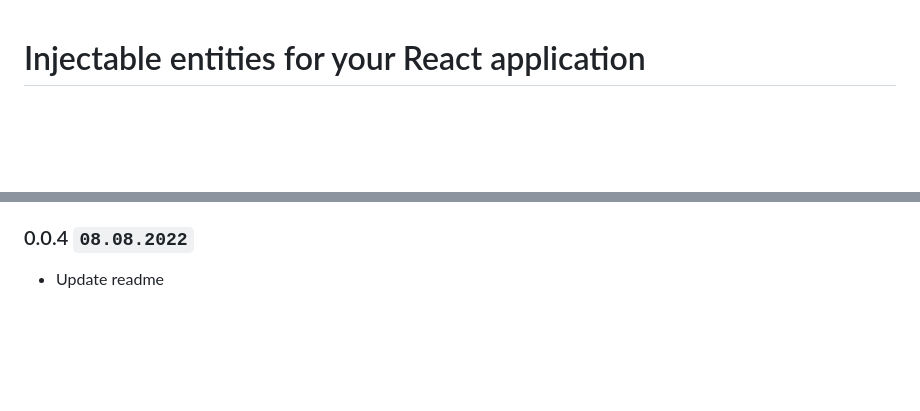
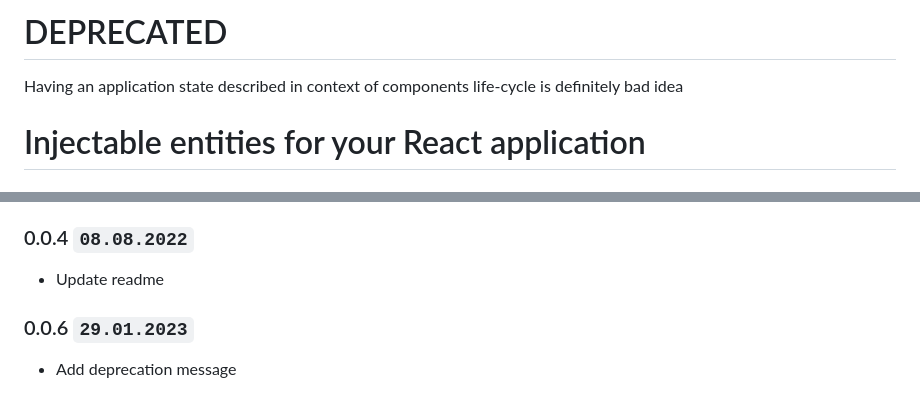
Before and after one commit to wintpann/injectable-react, a Markdown page: README.md, 2 parts joined by grey strips. GitHub-like rendering; blank space fills up the shorter version.

Commit message:
Deprecate

```diff
--- a/README.md
+++ b/README.md
@@ -1,3 +1,6 @@
+# DEPRECATED
+Having an application state described in context of components life-cycle is definitely bad idea
+
 # Injectable entities for your React application
 
 ## Installation
@@ -187,3 +190,6 @@ In order to resolve InjectableHook or InjectableComponent, just call returned fu
 
 ### 0.0.4 `08.08.2022`
 * Update readme
+
+### 0.0.6 `29.01.2023`
+* Add deprecation message
```
